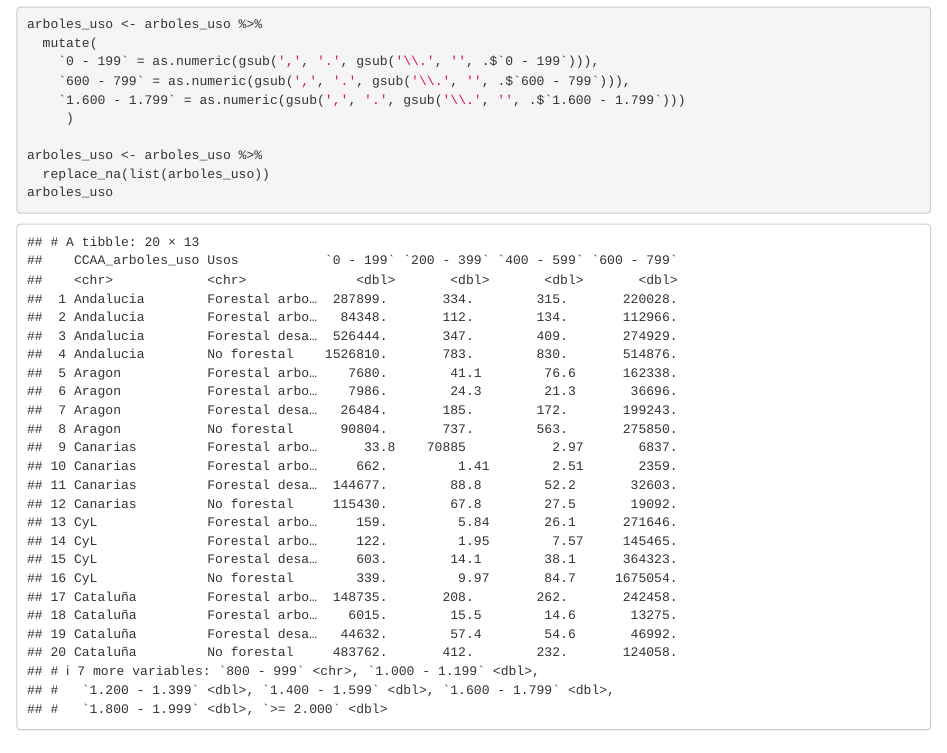
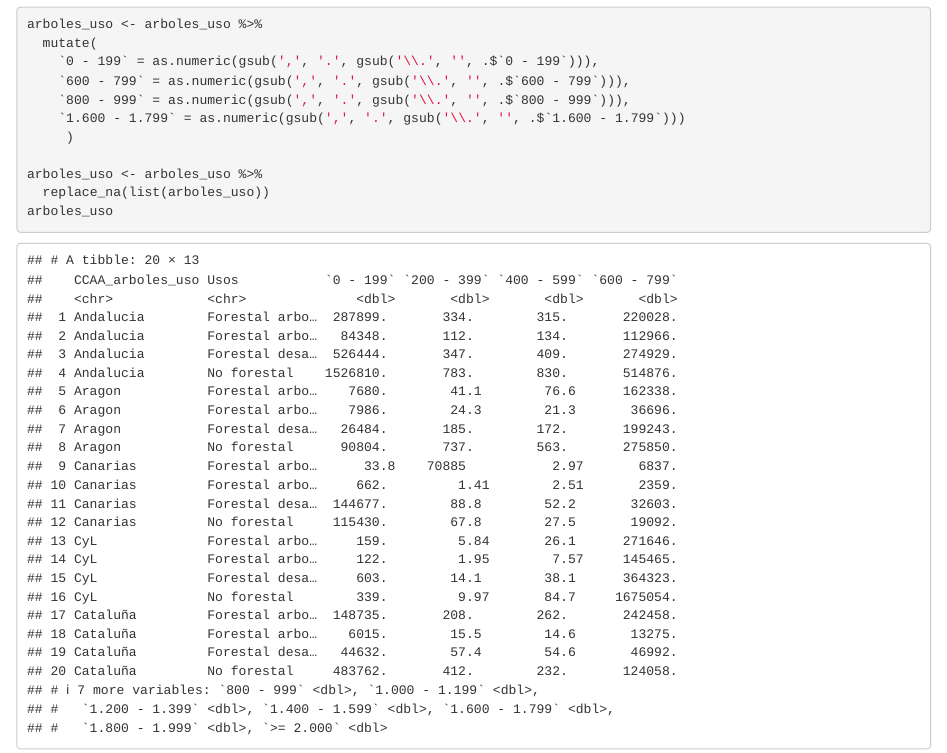
Before and after one commit to diegoalvrezz/SeminarioFuentes, an R Markdown document (seminario fuentes.Rmd): the page in a window 1100 px wide, from 8720 px down. Rendered offline with R 4.5, knitr and Pandoc, with nearby package versions; some code elsewhere in the file could not run offline.

Commit message:
Cambio a double una columna de arboles uso

```diff
--- a/seminario fuentes.Rmd
+++ b/seminario fuentes.Rmd
@@ -225,6 +225,7 @@ arboles_uso <- arboles_uso %>%
   mutate(
     `0 - 199` = as.numeric(gsub(',', '.', gsub('\\.', '', .$`0 - 199`))),
     `600 - 799` = as.numeric(gsub(',', '.', gsub('\\.', '', .$`600 - 799`))),
+    `800 - 999` = as.numeric(gsub(',', '.', gsub('\\.', '', .$`800 - 999`))),
     `1.600 - 1.799` = as.numeric(gsub(',', '.', gsub('\\.', '', .$`1.600 - 1.799`)))
      )
 
```
